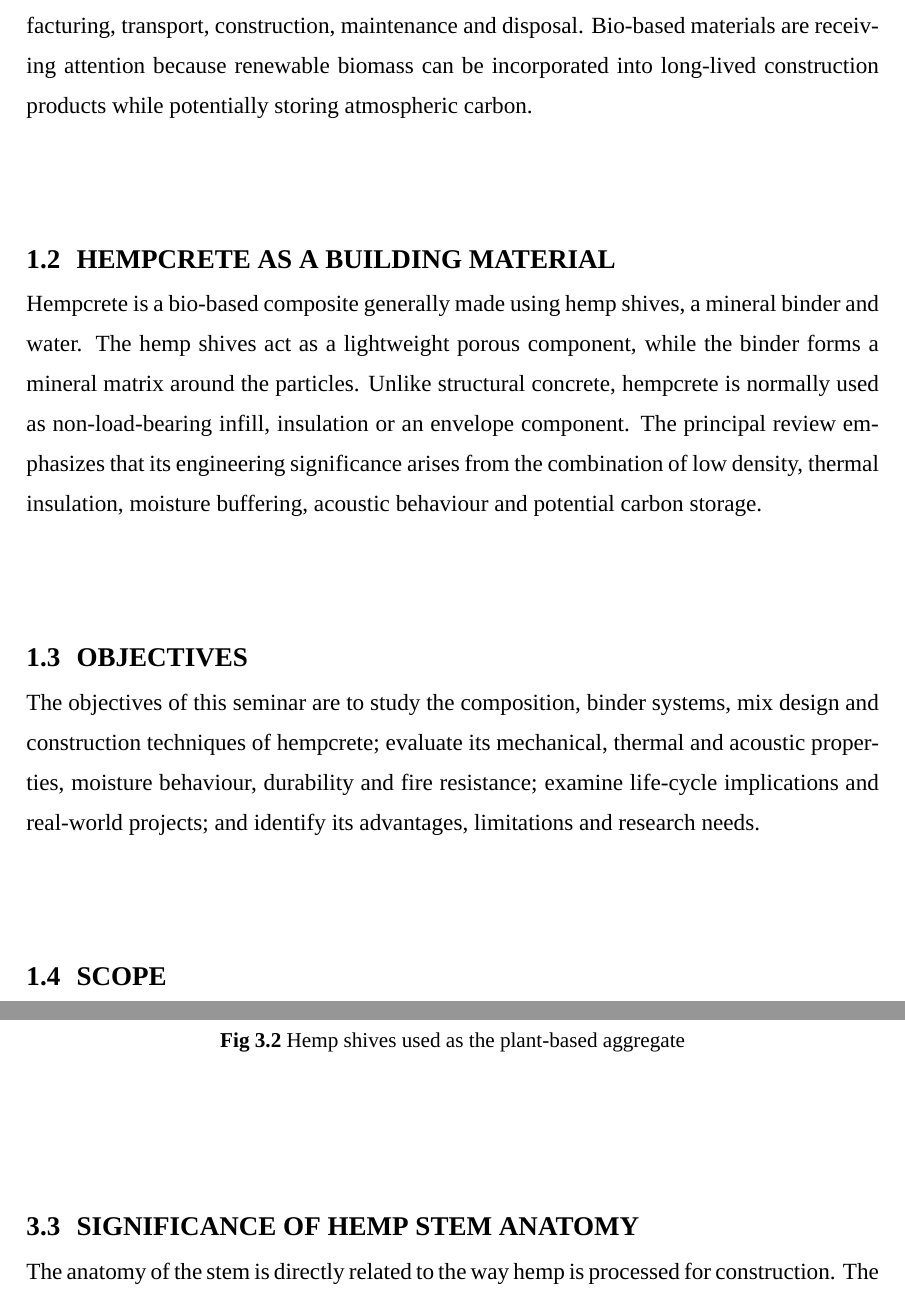
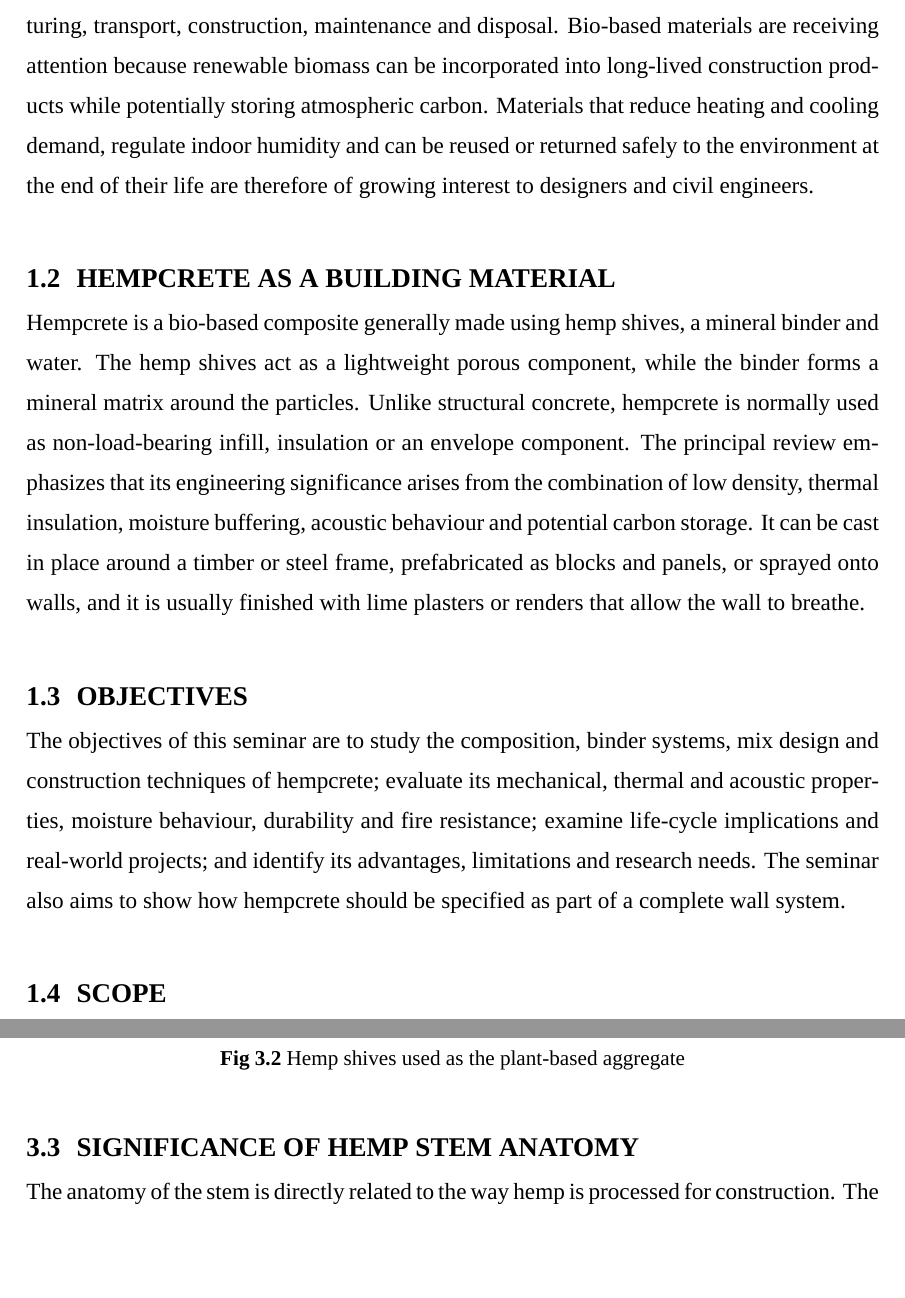
Before and after one commit to Tosotsu/OS_LAB, a LaTeX thesis (aryan_seminar_report/src/main.tex): two parts of pages 9 and 13 of 31, joined at a grey line, cut so that both start at the same text, the shorter picture padded with empty space. Compiled offline with XeLaTeX; a missing font is replaced by an installed copy or a similar font.

Commit message:
Aryan report: fill introduction subsection page with text instead of spacing
Co-Authored-By: Claude Sonnet 5.5 <noreply@anthropic.com>
Claude-Session: https://claude.ai/code/session_01D3wFocwELMsqVeqzaou4aS

```diff
--- a/aryan_seminar_report/src/main.tex
+++ b/aryan_seminar_report/src/main.tex
@@ -296,25 +296,31 @@ environmental impacts. The environmental performance of a building is influenced
 operational energy and by embodied impacts associated with raw-material extraction,
 manufacturing, transport, construction, maintenance and disposal. Bio-based materials are
 receiving attention because renewable biomass can be incorporated into long-lived
-construction products while potentially storing atmospheric carbon.
+construction products while potentially storing atmospheric carbon. Materials that reduce
+heating and cooling demand, regulate indoor humidity and can be reused or returned safely to
+the environment at the end of their life are therefore of growing interest to designers and
+civil engineers.
 
-\vspace{37pt}
+\vspace{5.5pt}
 \section[Hempcrete as a Building Material]{HEMPCRETE AS A BUILDING MATERIAL}
 Hempcrete is a bio-based composite generally made using hemp shives, a mineral binder and
 water. The hemp shives act as a lightweight porous component, while the binder forms a
 mineral matrix around the particles. Unlike structural concrete, hempcrete is normally used as
 non-load-bearing infill, insulation or an envelope component. The principal review
 emphasizes that its engineering significance arises from the combination of low density,
-thermal insulation, moisture buffering, acoustic behaviour and potential carbon storage.
+thermal insulation, moisture buffering, acoustic behaviour and potential carbon storage. It can be
+cast in place around a timber or steel frame, prefabricated as blocks and panels, or sprayed onto
+walls, and it is usually finished with lime plasters or renders that allow the wall to breathe.
 
-\vspace{37pt}
+\vspace{5.5pt}
 \section[Objectives]{OBJECTIVES}
 The objectives of this seminar are to study the composition, binder systems, mix design and
 construction techniques of hempcrete; evaluate its mechanical, thermal and acoustic properties,
 moisture behaviour, durability and fire resistance; examine life-cycle implications and
-real-world projects; and identify its advantages, limitations and research needs.
+real-world projects; and identify its advantages, limitations and research needs. The seminar also
+aims to show how hempcrete should be specified as part of a complete wall system.
 
-\vspace{37pt}
+\vspace{5.5pt}
 \section[Scope]{SCOPE}
 The report focuses on hempcrete used in buildings, especially walls, infill, insulation, ceilings
 and envelope systems. Structural use is discussed primarily as a future research possibility
@@ -413,7 +419,6 @@ alter packing and the amount of binder required to achieve a continuous matrix.
 \caption{Hemp shives used as the plant-based aggregate}
 \end{figure}
 
-\vspace{37pt}
 \section[Significance of Hemp Stem Anatomy]{SIGNIFICANCE OF HEMP STEM ANATOMY}
 The anatomy of the stem is directly related to the way hemp is processed for construction. The
 outer bast region contains fibres that are valuable for textile and composite applications, while
```
Also changed, not shown: aryan_seminar_report/Aryan_Seminar_Report_SEPTEMBER.pdf, 1 other file.
